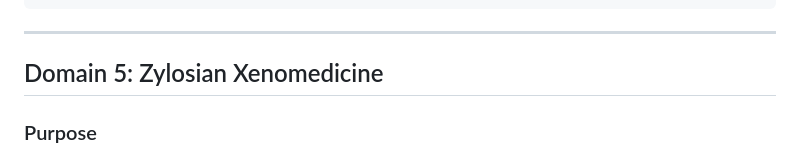
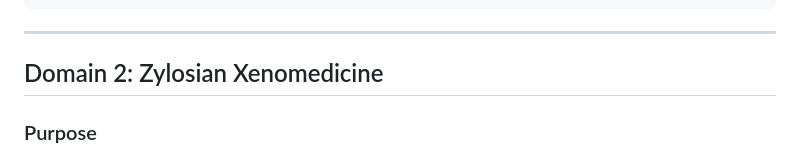
Before and after one commit to sultann-301/Belief-Aware-LLMs, a Markdown page: domains.md, the part around the change. Drawn GitHub-style.

```diff
--- a/domains.md
+++ b/domains.md
@@ -175,7 +175,7 @@ t=2: resolve_all_dirty():
 
 ---
 
-## Domain 5: Zylosian Xenomedicine
+## Domain 2: Zylosian Xenomedicine
 
 ### Purpose
 
```
